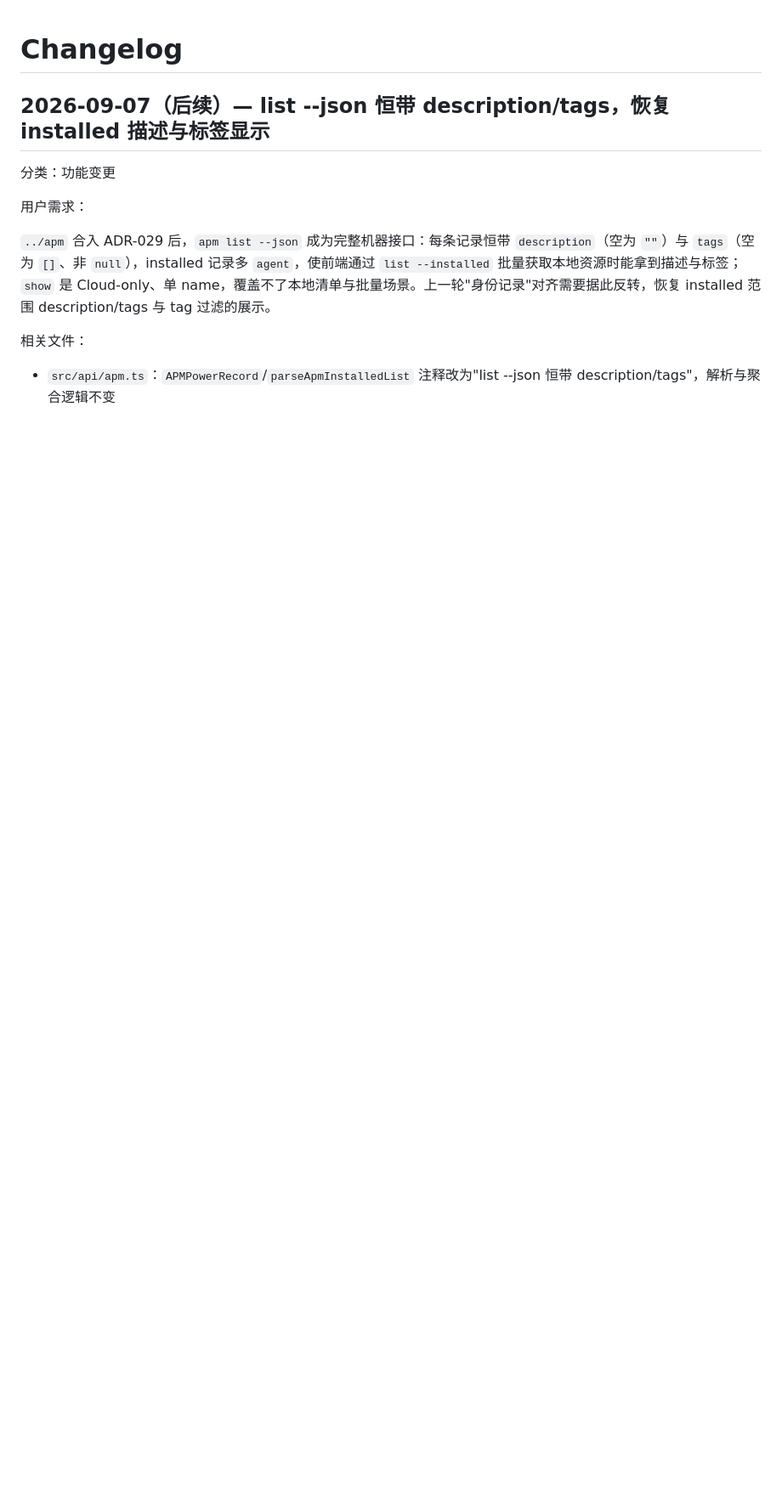
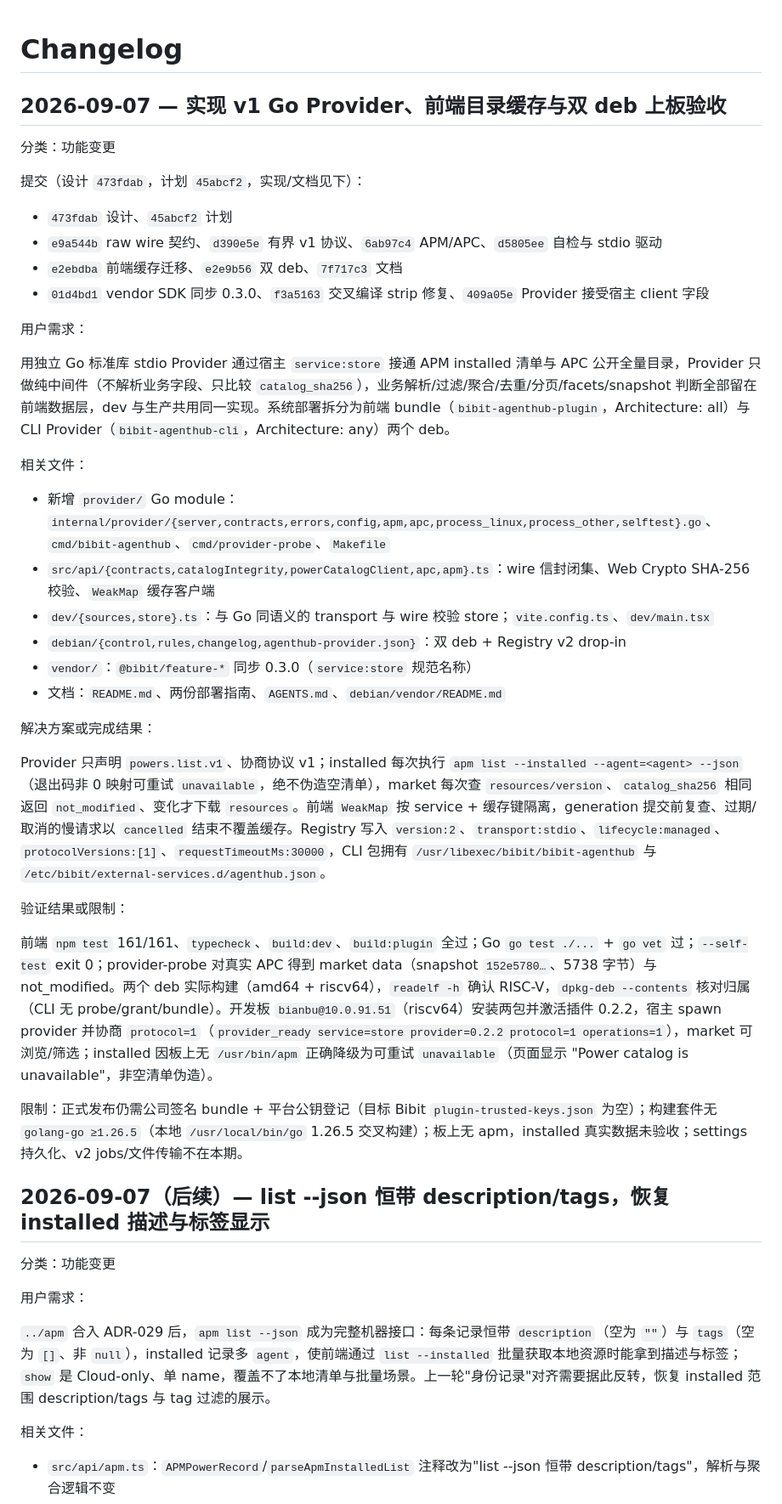
Before and after one commit to spacemit-com/bibit-agenthub-plugin, a Markdown page: docs/Changelog.md, the part around the change. Shown at 85% size. GitHub-like rendering; blank space fills up the shorter version.

Commit message:
docs: add v1 provider delivery Changelog entry

```diff
--- a/docs/Changelog.md
+++ b/docs/Changelog.md
@@ -1,4 +1,38 @@
 # Changelog
+
+## 2026-09-07 — 实现 v1 Go Provider、前端目录缓存与双 deb 上板验收
+
+分类：功能变更
+
+提交（设计 `473fdab`，计划 `45abcf2`，实现/文档见下）：
+
+- `473fdab` 设计、`45abcf2` 计划
+- `e9a544b` raw wire 契约、`d390e5e` 有界 v1 协议、`6ab97c4` APM/APC、`d5805ee` 自检与 stdio 驱动
+- `e2ebdba` 前端缓存迁移、`e2e9b56` 双 deb、`7f717c3` 文档
+- `01d4bd1` vendor SDK 同步 0.3.0、`f3a5163` 交叉编译 strip 修复、`409a05e` Provider 接受宿主 client 字段
+
+用户需求：
+
+用独立 Go 标准库 stdio Provider 通过宿主 `service:store` 接通 APM installed 清单与 APC 公开全量目录，Provider 只做纯中间件（不解析业务字段、只比较 `catalog_sha256`），业务解析/过滤/聚合/去重/分页/facets/snapshot 判断全部留在前端数据层，dev 与生产共用同一实现。系统部署拆分为前端 bundle（`bibit-agenthub-plugin`，Architecture: all）与 CLI Provider（`bibit-agenthub-cli`，Architecture: any）两个 deb。
+
+相关文件：
+
+- 新增 `provider/` Go module：`internal/provider/{server,contracts,errors,config,apm,apc,process_linux,process_other,selftest}.go`、`cmd/bibit-agenthub`、`cmd/provider-probe`、`Makefile`
+- `src/api/{contracts,catalogIntegrity,powerCatalogClient,apc,apm}.ts`：wire 信封闭集、Web Crypto SHA-256 校验、`WeakMap` 缓存客户端
+- `dev/{sources,store}.ts`：与 Go 同语义的 transport 与 wire 校验 store；`vite.config.ts`、`dev/main.tsx`
+- `debian/{control,rules,changelog,agenthub-provider.json}`：双 deb + Registry v2 drop-in
+- `vendor/`：`@bibit/feature-*` 同步 0.3.0（`service:store` 规范名称）
+- 文档：`README.md`、两份部署指南、`AGENTS.md`、`debian/vendor/README.md`
+
+解决方案或完成结果：
+
+Provider 只声明 `powers.list.v1`、协商协议 v1；installed 每次执行 `apm list --installed --agent=<agent> --json`（退出码非 0 映射可重试 `unavailable`，绝不伪造空清单），market 每次查 `resources/version`、`catalog_sha256` 相同返回 `not_modified`、变化才下载 `resources`。前端 `WeakMap` 按 service + 缓存键隔离，generation 提交前复查、过期/取消的慢请求以 `cancelled` 结束不覆盖缓存。Registry 写入 `version:2`、`transport:stdio`、`lifecycle:managed`、`protocolVersions:[1]`、`requestTimeoutMs:30000`，CLI 包拥有 `/usr/libexec/bibit/bibit-agenthub` 与 `/etc/bibit/external-services.d/agenthub.json`。
+
+验证结果或限制：
+
+前端 `npm test` 161/161、`typecheck`、`build:dev`、`build:plugin` 全过；Go `go test ./...` + `go vet` 过；`--self-test` exit 0；provider-probe 对真实 APC 得到 market data（snapshot `152e5780…`、5738 字节）与 not_modified。两个 deb 实际构建（amd64 + riscv64），`readelf -h` 确认 RISC-V，`dpkg-deb --contents` 核对归属（CLI 无 probe/grant/bundle）。开发板 `bianbu@10.0.91.51`（riscv64）安装两包并激活插件 0.2.2，宿主 spawn provider 并协商 `protocol=1`（`provider_ready service=store provider=0.2.2 protocol=1 operations=1`），market 可浏览/筛选；installed 因板上无 `/usr/bin/apm` 正确降级为可重试 `unavailable`（页面显示 "Power catalog is unavailable"，非空清单伪造）。
+
+限制：正式发布仍需公司签名 bundle + 平台公钥登记（目标 Bibit `plugin-trusted-keys.json` 为空）；构建套件无 `golang-go ≥1.26.5`（本地 `/usr/local/bin/go` 1.26.5 交叉构建）；板上无 apm，installed 真实数据未验收；settings 持久化、v2 jobs/文件传输不在本期。
 
 ## 2026-09-07（后续）— list --json 恒带 description/tags，恢复 installed 描述与标签显示
 
```
